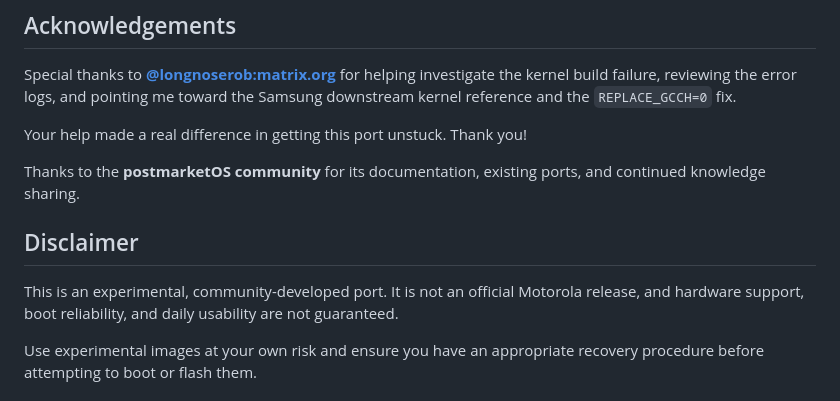
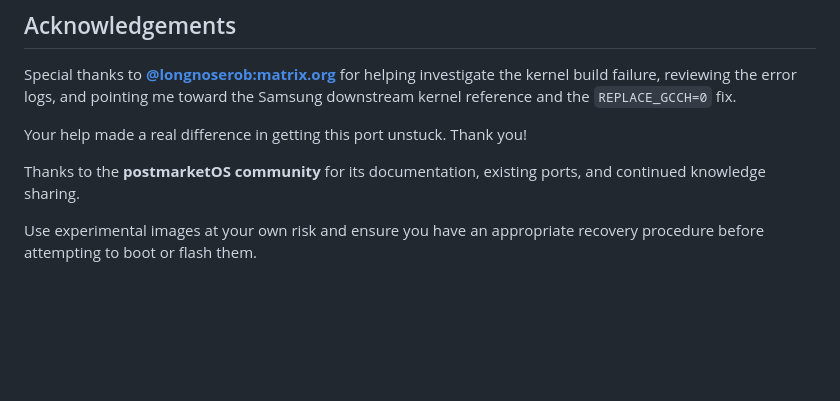
Before and after one commit to reyaansh72/pmos-motorola-fogos, a Markdown page: README.md, the part around the change. GitHub-like rendering; blank space fills up the shorter version.

Commit message:
Remove Boring Stuff From README

```diff
--- a/README.md
+++ b/README.md
@@ -88,10 +88,6 @@ Your help made a real difference in getting this port unstuck. Thank you!
 
 Thanks to the **postmarketOS community** for its documentation, existing ports, and continued knowledge sharing.
 
-## Disclaimer
-
-This is an experimental, community-developed port. It is not an official Motorola release, and hardware support, boot reliability, and daily usability are not guaranteed.
-
 Use experimental images at your own risk and ensure you have an appropriate recovery procedure before attempting to boot or flash them.
 
 ## License
```
